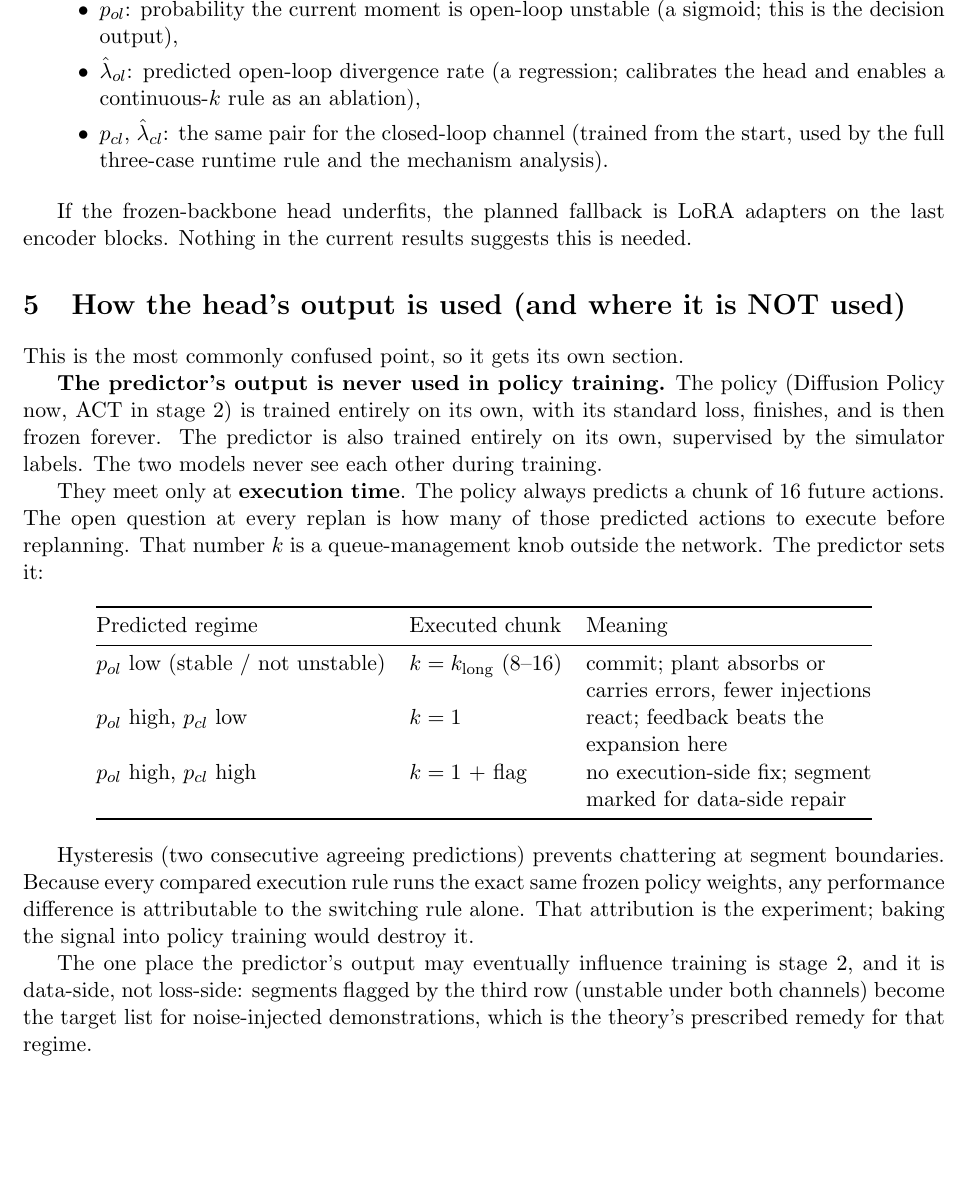
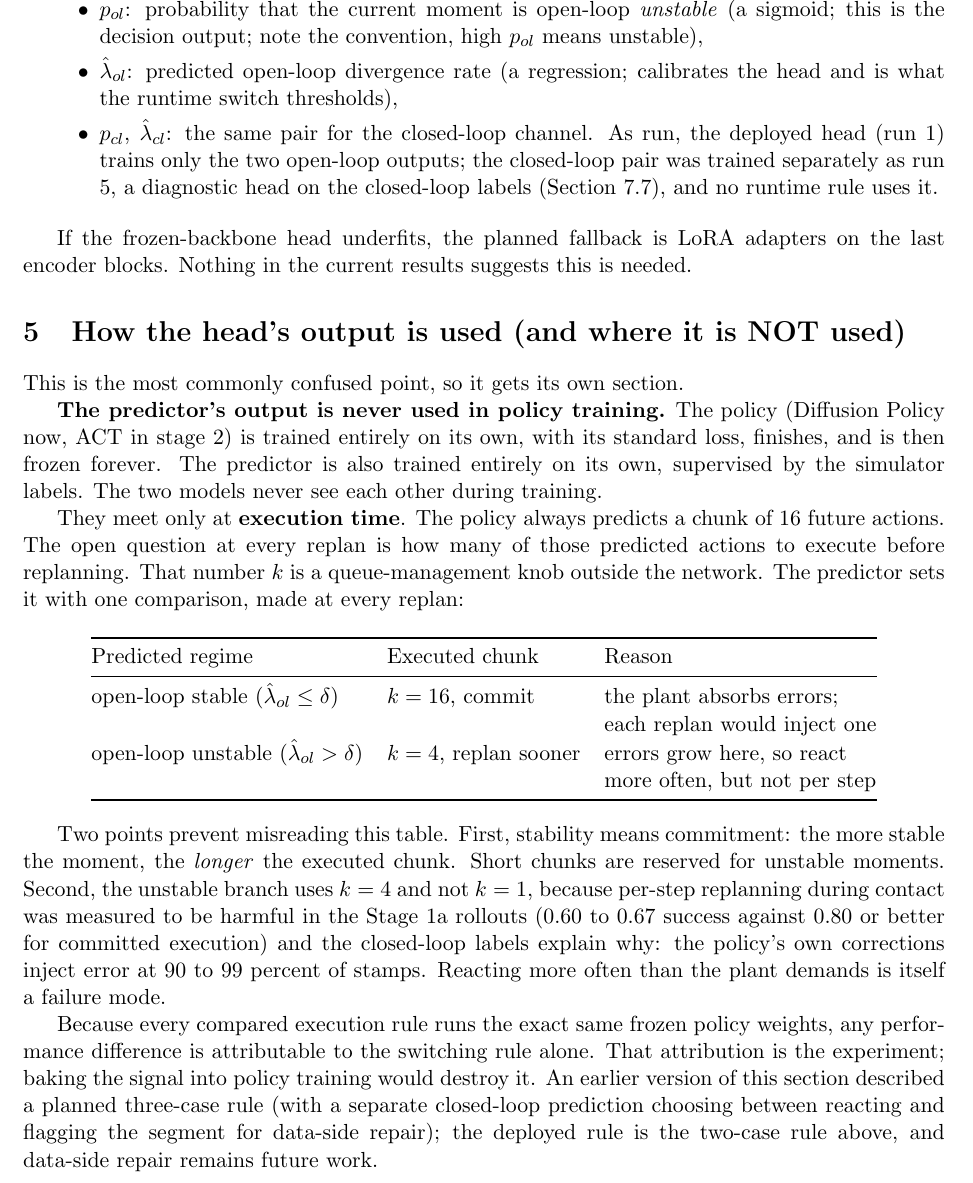
Before and after one commit to aryangoyal7/long-horizon-oracle, a LaTeX paper (predictor_doc_latex/main.tex): part of page 5 of 12, cut so that both start at the same text, the shorter picture padded with empty space. Compiled offline with pdfLaTeX.

Commit message:
Predictor doc: fix the runtime-rule table and bring plan sections current
The rule table read backwards under the natural reading of p_ol (it
denoted P(unstable)); rewritten in explicit words: open-loop stable
commits k=16, open-loop unstable drops to k=4, with the measured reason
k=1 is not used. Head-output list now records that the deployed run-1
head trains only the open-loop outputs. Training-pool table updated from
'to extract/pending' to the completed inventory with run 1/3b counts;
experiment plan marked as fully run.

Co-Authored-By: Claude Fable 5 <noreply@anthropic.com>
Claude-Session: https://claude.ai/code/session_01MXnvKgFkmvV9Z5FjKZ9LN4

```diff
--- a/predictor_doc_latex/main.tex
+++ b/predictor_doc_latex/main.tex
@@ -8,7 +8,7 @@
 \title{The Stability Predictor:\\ \large What the Video Model Is, How It Was Pretrained,
 What We Train on Top of It, and the Training Plan on Our Labeled Data}
 \author{Aryan Goyal}
-\date{July 18, 2026 (updated July 20)}
+\date{July 18, 2026 (updated July 23)}
 
 \begin{document}
 \maketitle
@@ -159,14 +159,17 @@ The head has three stages, all small:
   \item \textbf{Output MLP.} A two-layer MLP maps the concatenation to four
         outputs:
         \begin{itemize}[leftmargin=1.5em]
-          \item $p_{ol}$: probability the current moment is open-loop unstable
-                (a sigmoid; this is the decision output),
+          \item $p_{ol}$: probability that the current moment is open-loop
+                \emph{unstable} (a sigmoid; this is the decision output; note
+                the convention, high $p_{ol}$ means unstable),
           \item $\hat\lambda_{ol}$: predicted open-loop divergence rate
-                (a regression; calibrates the head and enables a continuous-$k$
-                rule as an ablation),
+                (a regression; calibrates the head and is what the runtime
+                switch thresholds),
           \item $p_{cl}$, $\hat\lambda_{cl}$: the same pair for the closed-loop
-                channel (trained from the start, used by the full three-case
-                runtime rule and the mechanism analysis).
+                channel. As run, the deployed head (run 1) trains only the two
+                open-loop outputs; the closed-loop pair was trained separately
+                as run 5, a diagnostic head on the closed-loop labels
+                (Section \ref{sec:clhead}), and no runtime rule uses it.
         \end{itemize}
 \end{enumerate}
 
@@ -187,33 +190,40 @@ each other during training.
 They meet only at \textbf{execution time}. The policy always predicts a chunk of 16
 future actions. The open question at every replan is how many of those predicted
 actions to execute before replanning. That number $k$ is a queue-management knob
-outside the network. The predictor sets it:
+outside the network. The predictor sets it with one comparison, made at every
+replan:
 
 \begin{center}
 \begin{tabular}{@{}lll@{}}
 \toprule
-Predicted regime & Executed chunk & Meaning \\
+Predicted regime & Executed chunk & Reason \\
 \midrule
-$p_{ol}$ low (stable / not unstable) & $k = k_{\mathrm{long}}$ (8--16) & commit; plant absorbs or \\
- & & carries errors, fewer injections \\
-$p_{ol}$ high, $p_{cl}$ low & $k = 1$ & react; feedback beats the \\
- & & expansion here \\
-$p_{ol}$ high, $p_{cl}$ high & $k = 1$ + flag & no execution-side fix; segment \\
- & & marked for data-side repair \\
+open-loop stable ($\hat\lambda_{ol} \leq \delta$) & $k = 16$, commit &
+  the plant absorbs errors; \\
+ & & each replan would inject one \\
+open-loop unstable ($\hat\lambda_{ol} > \delta$) & $k = 4$, replan sooner &
+  errors grow here, so react \\
+ & & more often, but not per step \\
 \bottomrule
 \end{tabular}
 \end{center}
 
-Hysteresis (two consecutive agreeing predictions) prevents chattering at segment
-boundaries. Because every compared execution rule runs the exact same frozen policy
-weights, any performance difference is attributable to the switching rule alone.
-That attribution is the experiment; baking the signal into policy training would
-destroy it.
+Two points prevent misreading this table. First, stability means commitment:
+the more stable the moment, the \emph{longer} the executed chunk. Short chunks
+are reserved for unstable moments. Second, the unstable branch uses $k = 4$
+and not $k = 1$, because per-step replanning during contact was measured to be
+harmful in the Stage 1a rollouts (0.60 to 0.67 success against 0.80 or better
+for committed execution) and the closed-loop labels explain why: the policy's
+own corrections inject error at 90 to 99 percent of stamps. Reacting more
+often than the plant demands is itself a failure mode.
 
-The one place the predictor's output may eventually influence training is stage 2,
-and it is data-side, not loss-side: segments flagged by the third row (unstable
-under both channels) become the target list for noise-injected demonstrations,
-which is the theory's prescribed remedy for that regime.
+Because every compared execution rule runs the exact same frozen policy
+weights, any performance difference is attributable to the switching rule
+alone. That attribution is the experiment; baking the signal into policy
+training would destroy it. An earlier version of this section described a
+planned three-case rule (with a separate closed-loop prediction choosing
+between reacting and flagging the segment for data-side repair); the deployed
+rule is the two-case rule above, and data-side repair remains future work.
 
 %=====================================================================
 \section{Training plan on the datasets we have}
```
Also changed, not shown: predictor_doc_latex/main.pdf, predictor_doc_latex/main.tex (43 more changed lines).
